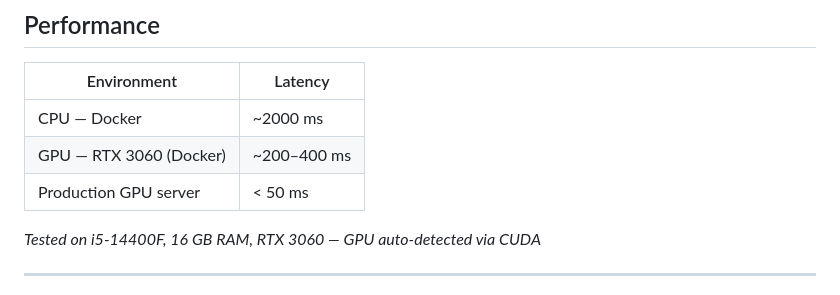
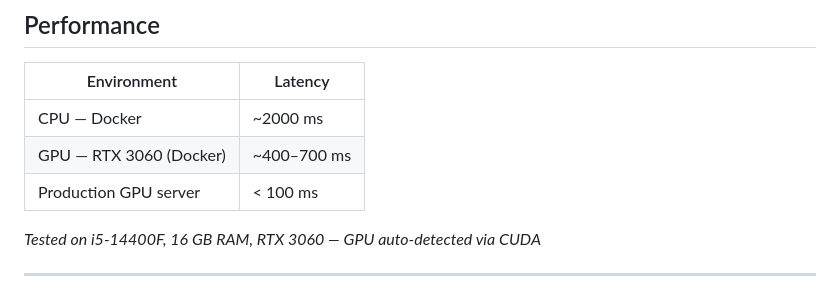
Before and after one commit to ordinary9843/aoi-defect-detection, a Markdown page: README.md, the part around the change. Rendered like a GitHub page.

Commit message:
docs: update GPU inference latency with measured RTX 3060 numbers

```diff
--- a/README.md
+++ b/README.md
@@ -86,8 +86,8 @@ Download `transistor.tar.xz` from [MVTec AD](https://www.mvtec.com/company/resea
 | Environment | Latency |
 |---|---|
 | CPU — Docker | ~2000 ms |
-| GPU — RTX 3060 (Docker) | ~200–400 ms |
-| Production GPU server | < 50 ms |
+| GPU — RTX 3060 (Docker) | ~400–700 ms |
+| Production GPU server | < 100 ms |
 
 *Tested on i5-14400F, 16 GB RAM, RTX 3060 — GPU auto-detected via CUDA*
 
```
